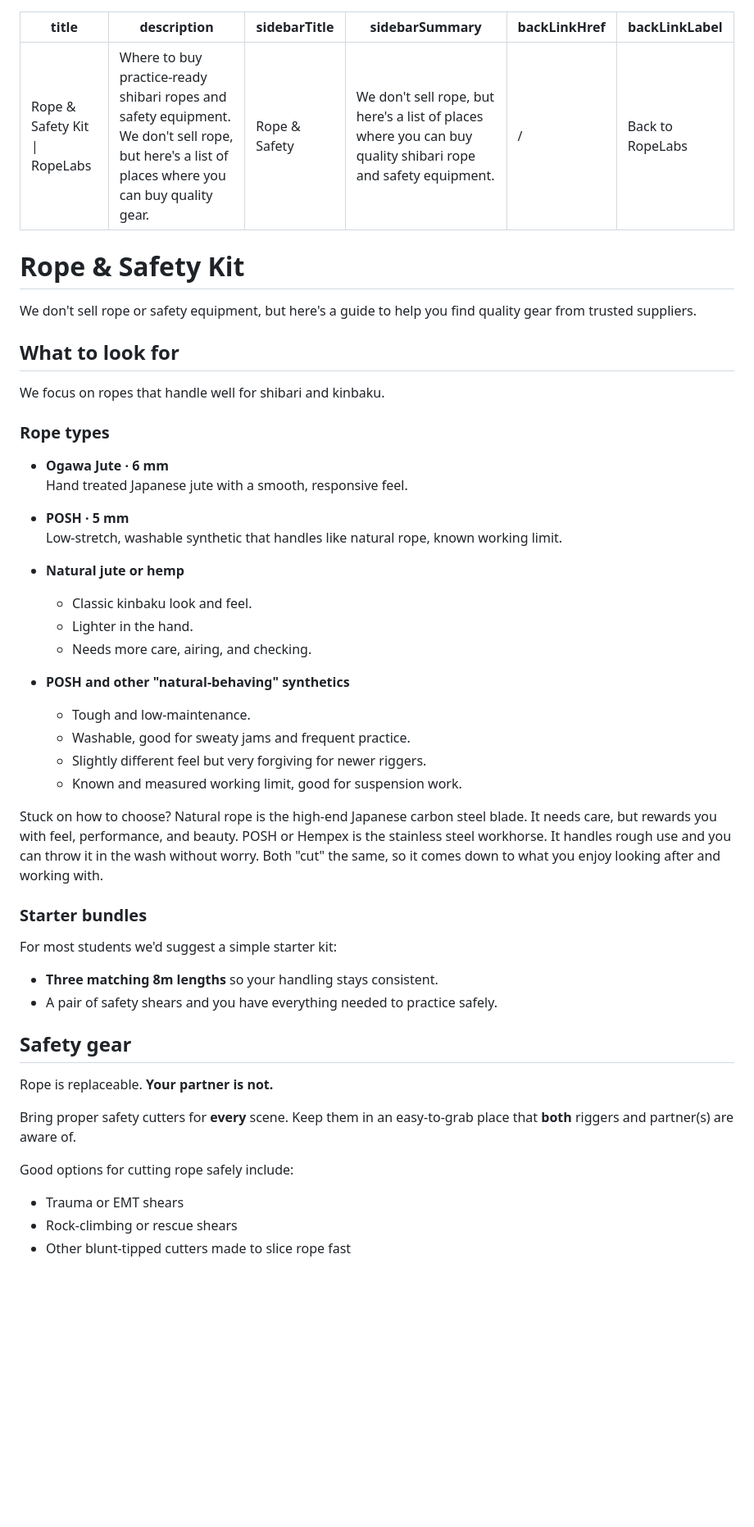
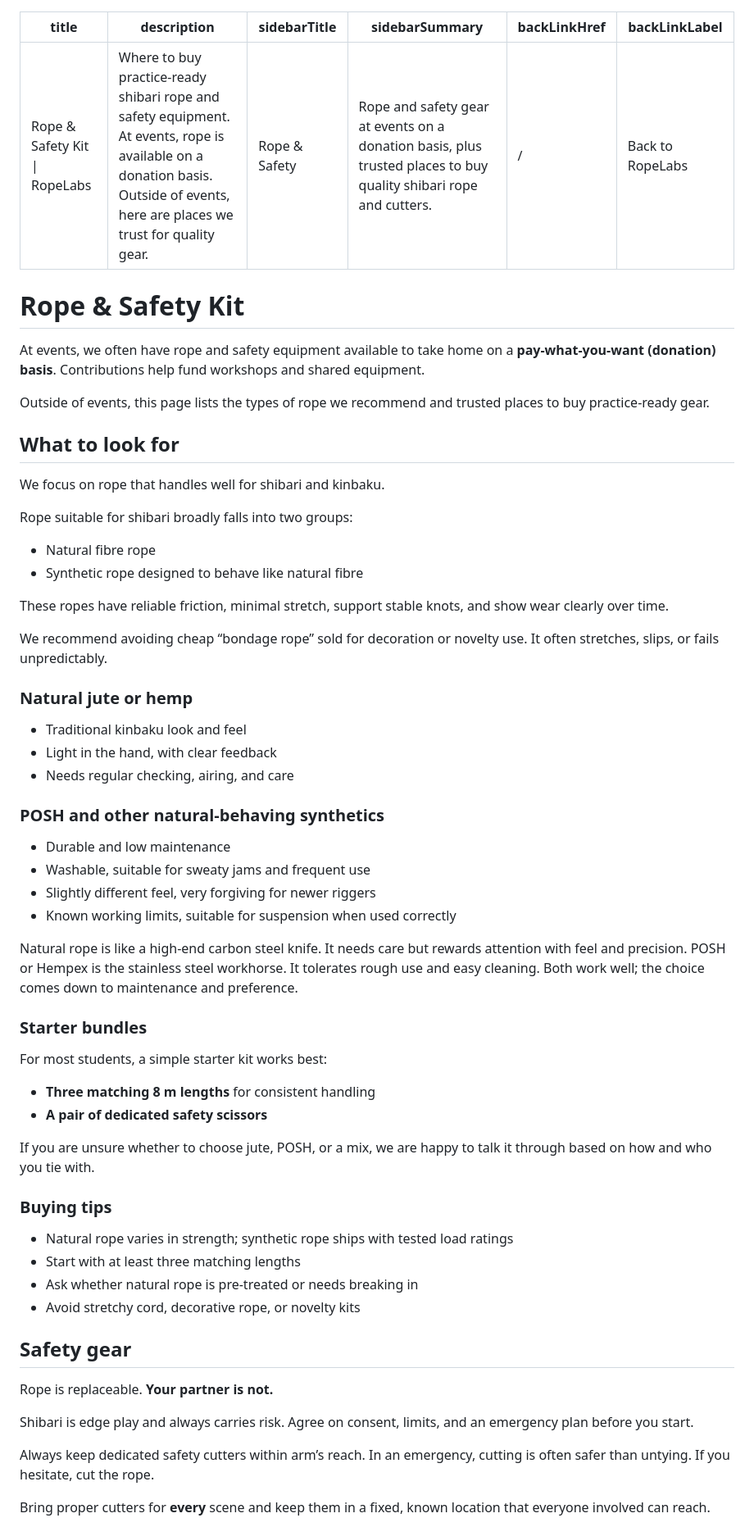
Before and after one commit to RopeLabsOrg/ropelabs.org, a Markdown page: content/rope-and-safety-kit.md, the part around the change printed below. Shown: that part at 82% size. GitHub-like rendering; blank space fills up the shorter version.

Commit message:
:memo: Simplify the rope and safety kit page

```diff
--- a/content/rope-and-safety-kit.md
+++ b/content/rope-and-safety-kit.md
@@ -1,58 +1,69 @@
 ---
 title: Rope & Safety Kit | RopeLabs
-description: Where to buy practice-ready shibari ropes and safety equipment. We don't sell rope, but here's a list of places where you can buy quality gear.
+description: Where to buy practice-ready shibari rope and safety equipment. At events, rope is available on a donation basis. Outside of events, here are places we trust for quality gear.
 sidebarTitle: Rope & Safety
-sidebarSummary: We don't sell rope, but here's a list of places where you can buy quality shibari rope and safety equipment.
+sidebarSummary: Rope and safety gear at events on a donation basis, plus trusted places to buy quality shibari rope and cutters.
 backLinkHref: /
 backLinkLabel: Back to RopeLabs
 ---
 
 # Rope & Safety Kit
 
-We don't sell rope or safety equipment, but here's a guide to help you find quality gear from trusted suppliers.
+At events, we often have rope and safety equipment available to take home on a **pay-what-you-want (donation) basis**. Contributions help fund workshops and shared equipment.
+
+Outside of events, this page lists the types of rope we recommend and trusted places to buy practice-ready gear.
 
 ## What to look for
 
-We focus on ropes that handle well for shibari and kinbaku.
+We focus on rope that handles well for shibari and kinbaku.
 
-### Rope types
+Rope suitable for shibari broadly falls into two groups:
 
-- **Ogawa Jute · 6 mm**
-  Hand treated Japanese jute with a smooth, responsive feel.
+- Natural fibre rope
+- Synthetic rope designed to behave like natural fibre
 
-- **POSH · 5 mm**
-  Low-stretch, washable synthetic that handles like natural rope, known working limit.
+These ropes have reliable friction, minimal stretch, support stable knots, and show wear clearly over time.
 
-- **Natural jute or hemp**
-  - Classic kinbaku look and feel.
-  - Lighter in the hand.
-  - Needs more care, airing, and checking.
+We recommend avoiding cheap “bondage rope” sold for decoration or novelty use. It often stretches, slips, or fails unpredictably.
 
-- **POSH and other "natural-behaving" synthetics**
-  - Tough and low-maintenance.
-  - Washable, good for sweaty jams and frequent practice.
-  - Slightly different feel but very forgiving for newer riggers.
-  - Known and measured working limit, good for suspension work.
+### Natural jute or hemp
 
-Stuck on how to choose? Natural rope is the high-end Japanese carbon steel blade. It needs care, but rewards you with feel, performance, and beauty. POSH or Hempex is the stainless steel workhorse. It handles rough use and you can throw it in the wash without worry. Both "cut" the same, so it comes down to what you enjoy looking after and working with.
+- Traditional kinbaku look and feel
+- Light in the hand, with clear feedback
+- Needs regular checking, airing, and care
+
+### POSH and other natural-behaving synthetics
+
+- Durable and low maintenance
+- Washable, suitable for sweaty jams and frequent use
+- Slightly different feel, very forgiving for newer riggers
+- Known working limits, suitable for suspension when used correctly
+
+Natural rope is like a high-end carbon steel knife. It needs care but rewards attention with feel and precision. POSH or Hempex is the stainless steel workhorse. It tolerates rough use and easy cleaning. Both work well; the choice comes down to maintenance and preference.
 
 ### Starter bundles
 
-For most students we'd suggest a simple starter kit:
+For most students, a simple starter kit works best:
 
-- **Three matching 8m lengths** so your handling stays consistent.
-- A pair of safety shears and you have everything needed to practice safely.
+- **Three matching 8 m lengths** for consistent handling
+- **A pair of dedicated safety scissors**
+
+If you are unsure whether to choose jute, POSH, or a mix, we are happy to talk it through based on how and who you tie with.
+
+### Buying tips
+
+- Natural rope varies in strength; synthetic rope ships with tested load ratings
+- Start with at least three matching lengths
+- Ask whether natural rope is pre-treated or needs breaking in
+- Avoid stretchy cord, decorative rope, or novelty kits
 
 ## Safety gear
 
 Rope is replaceable. **Your partner is not.**
 
-Bring proper safety cutters for **every** scene.
-Keep them in an easy-to-grab place that **both** riggers and partner(s) are aware of.
+Shibari is edge play and always carries risk. Agree on consent, limits, and an emergency plan before you start.
 
-Good options for cutting rope safely include:
+Always keep dedicated safety cutters within arm’s reach. In an emergency, cutting is often safer than untying. If you hesitate, cut the rope.
 
-- Trauma or EMT shears
-- Rock-climbing or rescue shears
-- Other blunt-tipped cutters made to slice rope fast
+Bring proper cutters for **every** scene and keep them in a fixed, known location that everyone involved can reach.
 
```
Also changed, not shown: other parts of content/rope-and-safety-kit.md (+77 -10 lines).
